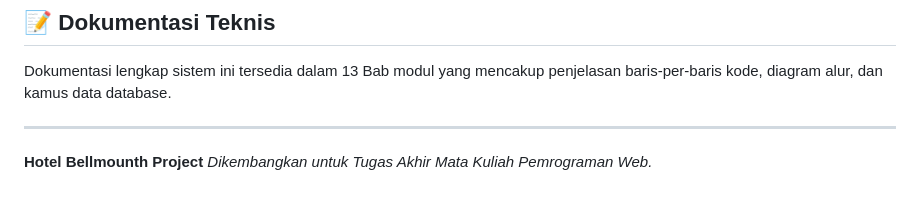
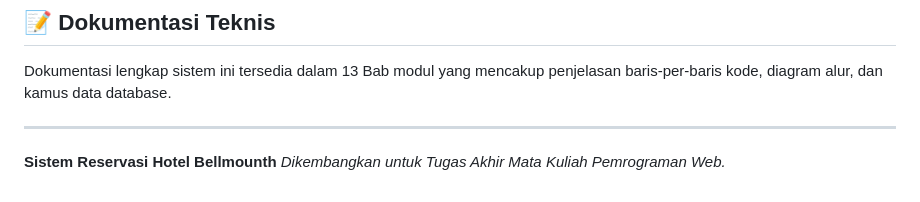
Before and after one commit to kei113/bellmounth_hotel, a Markdown page: README.md, the part around the change. Rendered like a GitHub page.

```diff
--- a/README.md
+++ b/README.md
@@ -84,5 +84,5 @@ Dokumentasi lengkap sistem ini tersedia dalam 13 Bab modul yang mencakup penjela
 
 ---
 
-**Hotel Bellmounth Project**
+**Sistem Reservasi Hotel Bellmounth**
 _Dikembangkan untuk Tugas Akhir Mata Kuliah Pemrograman Web._
```
